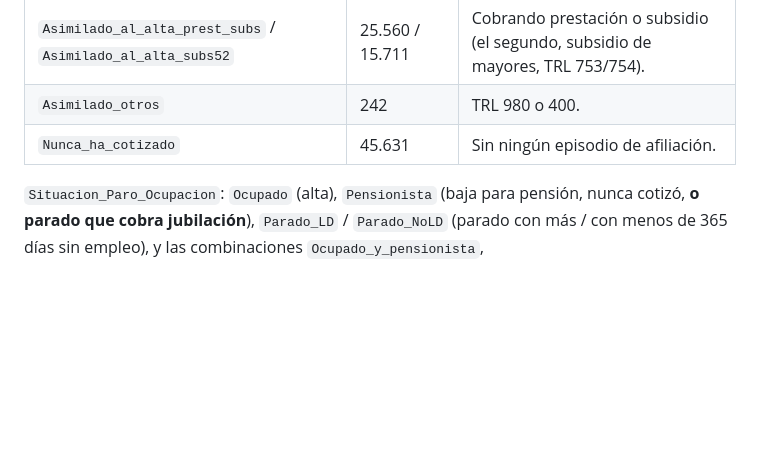
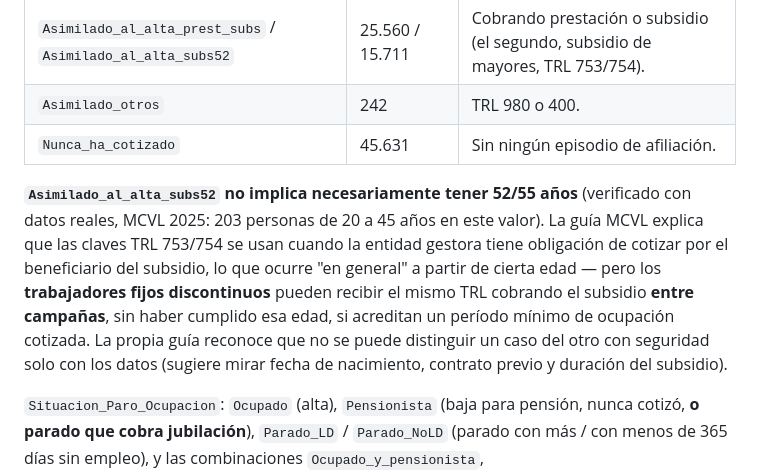
Before and after one commit to RobertoSanz88/MCVLAnalyserSEPE, a Markdown page: docs/esquema_datos_mcvl.md, the part around the change. Drawn GitHub-style; blank space fills up the shorter version.

Commit message:
docs: Asimilado_al_alta_subs52 no implica 52/55 anyos - caso real verificado (fijos discontinuos entre campanyas, TRL 753/754)
Co-Authored-By: Claude Sonnet 5 <noreply@anthropic.com>

```diff
--- a/docs/esquema_datos_mcvl.md
+++ b/docs/esquema_datos_mcvl.md
@@ -160,6 +160,14 @@ pensiones básicas de la Seguridad Social; se cuentan como pensión sin distingu
 | `Asimilado_otros` | 242 | TRL 980 o 400. |
 | `Nunca_ha_cotizado` | 45.631 | Sin ningún episodio de afiliación. |
 
+**`Asimilado_al_alta_subs52` no implica necesariamente tener 52/55 años** (verificado con datos reales,
+MCVL 2025: 203 personas de 20 a 45 años en este valor). La guía MCVL explica que las claves TRL 753/754 se
+usan cuando la entidad gestora tiene obligación de cotizar por el beneficiario del subsidio, lo que ocurre
+"en general" a partir de cierta edad — pero los **trabajadores fijos discontinuos** pueden recibir el mismo
+TRL cobrando el subsidio **entre campañas**, sin haber cumplido esa edad, si acreditan un período mínimo de
+ocupación cotizada. La propia guía reconoce que no se puede distinguir un caso del otro con seguridad solo
+con los datos (sugiere mirar fecha de nacimiento, contrato previo y duración del subsidio).
+
 `Situacion_Paro_Ocupacion`: `Ocupado` (alta), `Pensionista` (baja para pensión, nunca cotizó, **o parado que
 cobra jubilación**), `Parado_LD` / `Parado_NoLD` (parado con más / con menos de 365 días sin empleo), y las
 combinaciones `Ocupado_y_pensionista`, `Parado_LD_pension_no_jubilacion`, `Parado_NoLD_pension_no_jubilacion`
```
